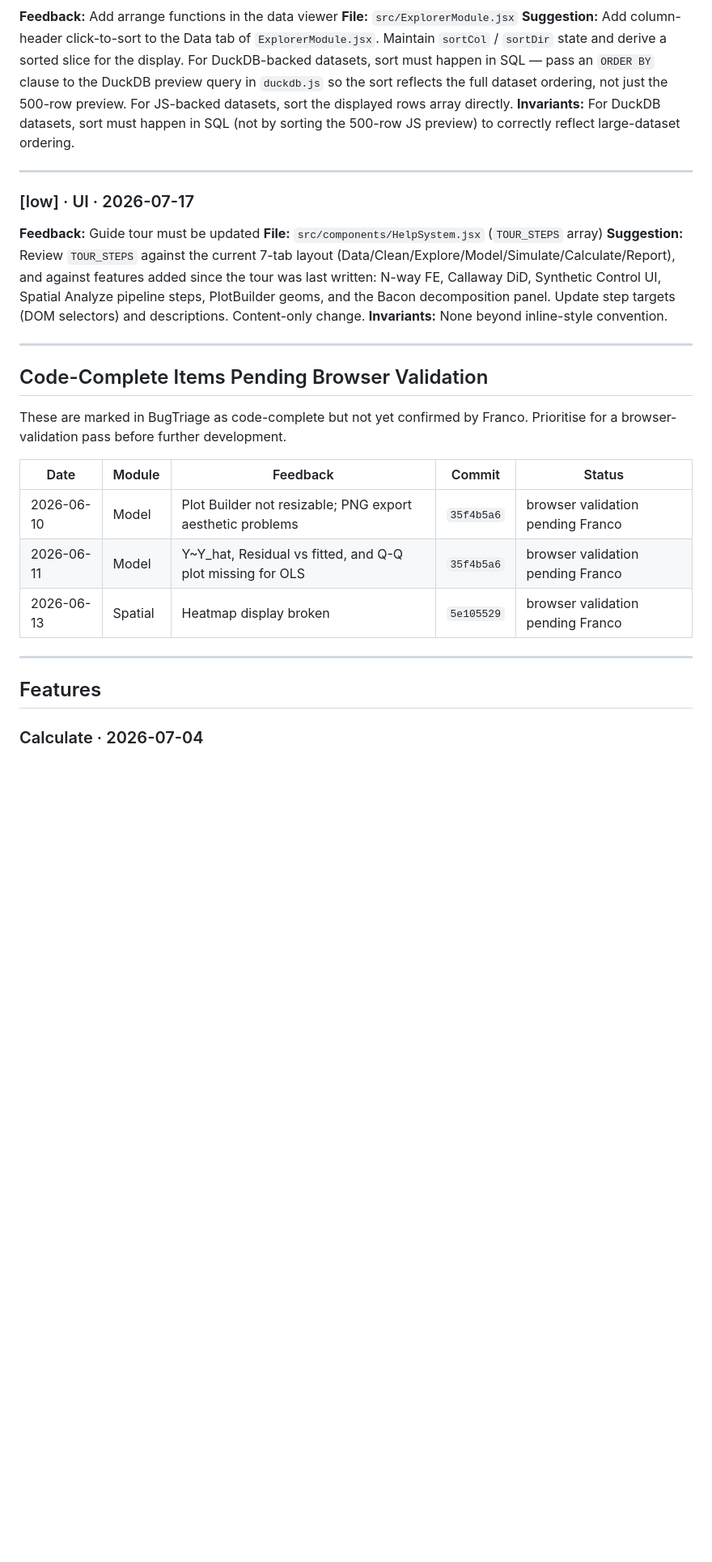
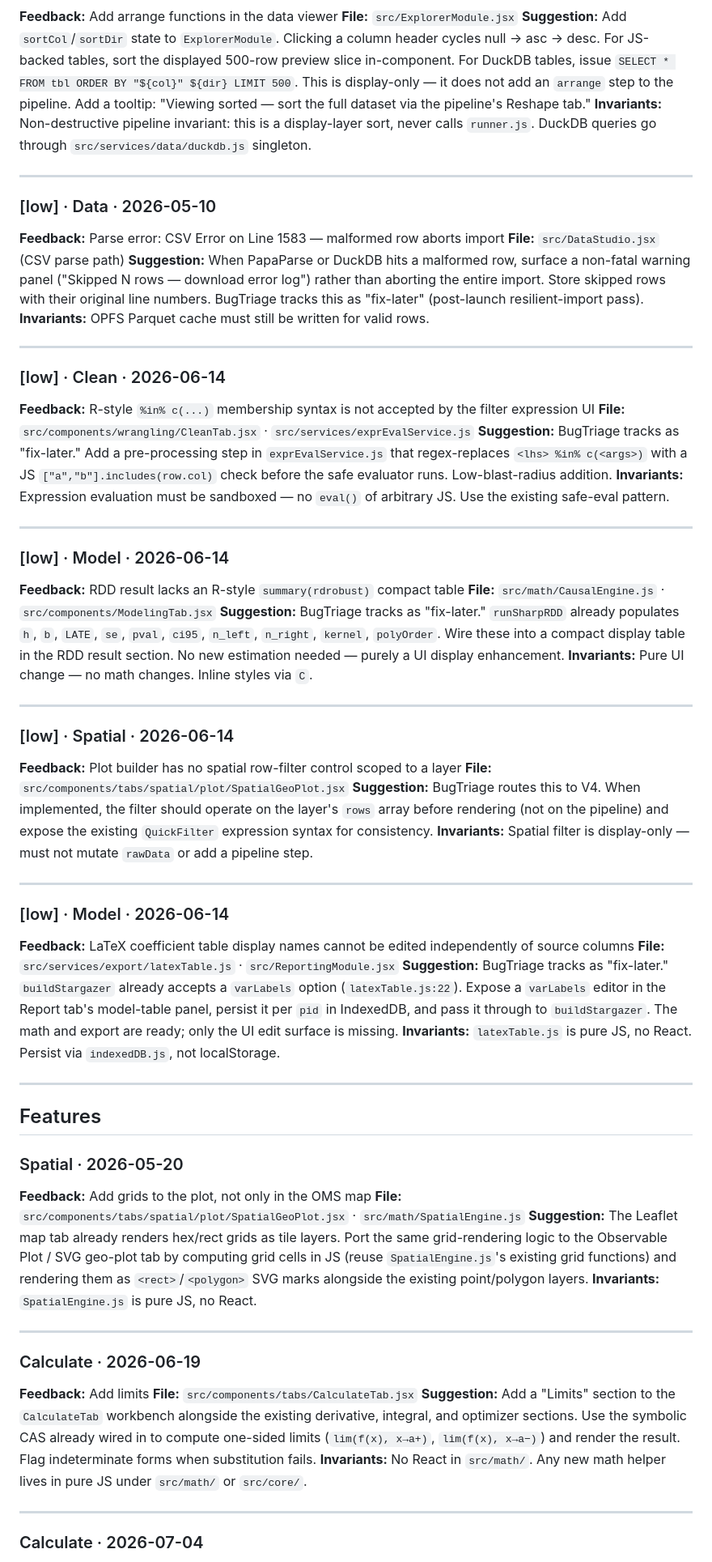
Before and after one commit to 1francom/econsolver, a Markdown page: FeedbackAnalysisReport.md, the part around one of its changes. Shown at 81% size. Drawn GitHub-style; blank space fills up the shorter version.

Commit message:
chore(feedback): analysis report 2026-07-30

```diff
--- a/FeedbackAnalysisReport.md
+++ b/FeedbackAnalysisReport.md
@@ -96,32 +101,68 @@
 **Feedback:** Add arrange functions in the data viewer
 **File:** `src/ExplorerModule.jsx`
-**Suggestion:** Add column-header click-to-sort to the Data tab of `ExplorerModule.jsx`. Maintain `sortCol` / `sortDir` state and derive a sorted slice for the display. For DuckDB-backed datasets, sort must happen in SQL — pass an `ORDER BY` clause to the DuckDB preview query in `duckdb.js` so the sort reflects the full dataset ordering, not just the 500-row preview. For JS-backed datasets, sort the displayed rows array directly.
-**Invariants:** For DuckDB datasets, sort must happen in SQL (not by sorting the 500-row JS preview) to correctly reflect large-dataset ordering.
+**Suggestion:** Add `sortCol`/`sortDir` state to `ExplorerModule`. Clicking a column header cycles null → asc → desc. For JS-backed tables, sort the displayed 500-row preview slice in-component. For DuckDB tables, issue `SELECT * FROM tbl ORDER BY "${col}" ${dir} LIMIT 500`. This is display-only — it does not add an `arrange` step to the pipeline. Add a tooltip: "Viewing sorted — sort the full dataset via the pipeline's Reshape tab."
+**Invariants:** Non-destructive pipeline invariant: this is a display-layer sort, never calls `runner.js`. DuckDB queries go through `src/services/data/duckdb.js` singleton.
 
 ---
 
-### [low] · UI · 2026-07-17
-**Feedback:** Guide tour must be updated
-**File:** `src/components/HelpSystem.jsx` (`TOUR_STEPS` array)
-**Suggestion:** Review `TOUR_STEPS` against the current 7-tab layout (Data/Clean/Explore/Model/Simulate/Calculate/Report), and against features added since the tour was last written: N-way FE, Callaway DiD, Synthetic Control UI, Spatial Analyze pipeline steps, PlotBuilder geoms, and the Bacon decomposition panel. Update step targets (DOM selectors) and descriptions. Content-only change.
-**Invariants:** None beyond inline-style convention.
+### [low] · Data · 2026-05-10
+**Feedback:** Parse error: CSV Error on Line 1583 — malformed row aborts import
+**File:** `src/DataStudio.jsx` (CSV parse path)
+**Suggestion:** When PapaParse or DuckDB hits a malformed row, surface a non-fatal warning panel ("Skipped N rows — download error log") rather than aborting the entire import. Store skipped rows with their original line numbers. BugTriage tracks this as "fix-later" (post-launch resilient-import pass).
+**Invariants:** OPFS Parquet cache must still be written for valid rows.
 
 ---
 
-## Code-Complete Items Pending Browser Validation
+### [low] · Clean · 2026-06-14
+**Feedback:** R-style `%in% c(...)` membership syntax is not accepted by the filter expression UI
+**File:** `src/components/wrangling/CleanTab.jsx` · `src/services/exprEvalService.js`
+**Suggestion:** BugTriage tracks as "fix-later." Add a pre-processing step in `exprEvalService.js` that regex-replaces `<lhs> %in% c(<args>)` with a JS `["a","b"].includes(row.col)` check before the safe evaluator runs. Low-blast-radius addition.
+**Invariants:** Expression evaluation must be sandboxed — no `eval()` of arbitrary JS. Use the existing safe-eval pattern.
 
-These are marked in BugTriage as code-complete but not yet confirmed by Franco. Prioritise for a browser-validation pass before further development.
+---
 
-| Date | Module | Feedback | Commit | Status |
-|------|--------|----------|--------|--------|
-| 2026-06-10 | Model | Plot Builder not resizable; PNG export aesthetic problems | `35f4b5a6` | browser validation pending Franco |
-| 2026-06-11 | Model | Y~Y_hat, Residual vs fitted, and Q-Q plot missing for OLS | `35f4b5a6` | browser validation pending Franco |
-| 2026-06-13 | Spatial | Heatmap display broken | `5e105529` | browser validation pending Franco |
+### [low] · Model · 2026-06-14
+**Feedback:** RDD result lacks an R-style `summary(rdrobust)` compact table
+**File:** `src/math/CausalEngine.js` · `src/components/ModelingTab.jsx`
+**Suggestion:** BugTriage tracks as "fix-later." `runSharpRDD` already populates `h`, `b`, `LATE`, `se`, `pval`, `ci95`, `n_left`, `n_right`, `kernel`, `polyOrder`. Wire these into a compact display table in the RDD result section. No new estimation needed — purely a UI display enhancement.
+**Invariants:** Pure UI change — no math changes. Inline styles via `C`.
+
+---
+
+### [low] · Spatial · 2026-06-14
+**Feedback:** Plot builder has no spatial row-filter control scoped to a layer
+**File:** `src/components/tabs/spatial/plot/SpatialGeoPlot.jsx`
+**Suggestion:** BugTriage routes this to V4. When implemented, the filter should operate on the layer's `rows` array before rendering (not on the pipeline) and expose the existing `QuickFilter` expression syntax for consistency.
+**Invariants:** Spatial filter is display-only — must not mutate `rawData` or add a pipeline step.
+
+---
+
+### [low] · Model · 2026-06-14
+**Feedback:** LaTeX coefficient table display names cannot be edited independently of source columns
+**File:** `src/services/export/latexTable.js` · `src/ReportingModule.jsx`
+**Suggestion:** BugTriage tracks as "fix-later." `buildStargazer` already accepts a `varLabels` option (`latexTable.js:22`). Expose a `varLabels` editor in the Report tab's model-table panel, persist it per `pid` in IndexedDB, and pass it through to `buildStargazer`. The math and export are ready; only the UI edit surface is missing.
+**Invariants:** `latexTable.js` is pure JS, no React. Persist via `indexedDB.js`, not localStorage.
 
 ---
 
 ## Features
 
+### Spatial · 2026-05-20
+**Feedback:** Add grids to the plot, not only in the OMS map
+**File:** `src/components/tabs/spatial/plot/SpatialGeoPlot.jsx` · `src/math/SpatialEngine.js`
+**Suggestion:** The Leaflet map tab already renders hex/rect grids as tile layers. Port the same grid-rendering logic to the Observable Plot / SVG geo-plot tab by computing grid cells in JS (reuse `SpatialEngine.js`'s existing grid functions) and rendering them as `<rect>`/`<polygon>` SVG marks alongside the existing point/polygon layers.
+**Invariants:** `SpatialEngine.js` is pure JS, no React.
+
+---
+
+### Calculate · 2026-06-19
+**Feedback:** Add limits
+**File:** `src/components/tabs/CalculateTab.jsx`
+**Suggestion:** Add a "Limits" section to the `CalculateTab` workbench alongside the existing derivative, integral, and optimizer sections. Use the symbolic CAS already wired in to compute one-sided limits (`lim(f(x), x→a+)`, `lim(f(x), x→a−)`) and render the result. Flag indeterminate forms when substitution fails.
+**Invariants:** No React in `src/math/`. Any new math helper lives in pure JS under `src/math/` or `src/core/`.
+
+---
+
 ### Calculate · 2026-07-04
 **Feedback:** Allow plotting constants in the graph (e.g. draw a horizontal line for a constant value alongside function curves)
 **File:** `src/components/tabs/CalculateTab.jsx`
```
Also changed, not shown: other parts of FeedbackAnalysisReport.md (+93 -95 lines).
